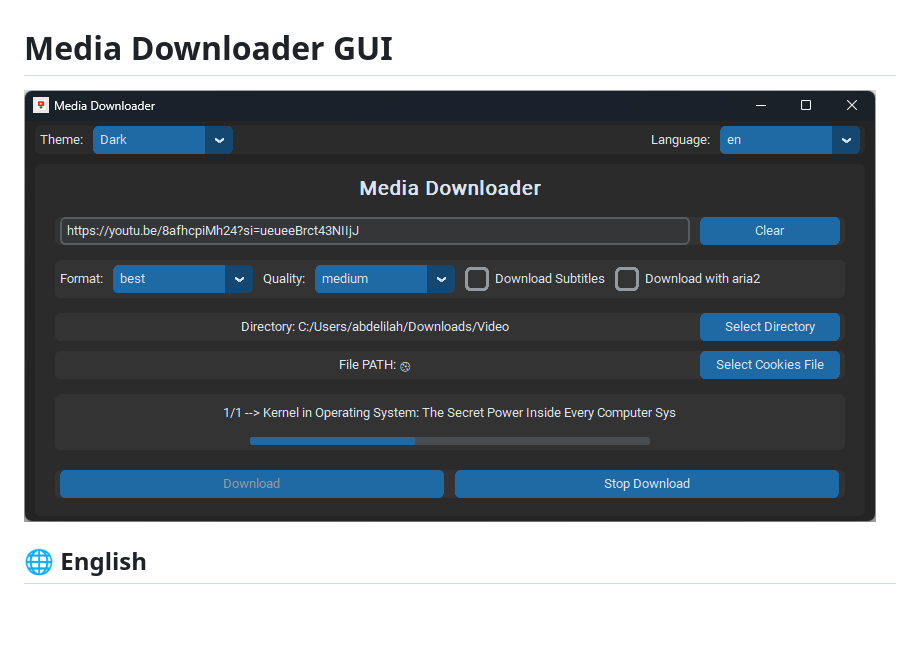
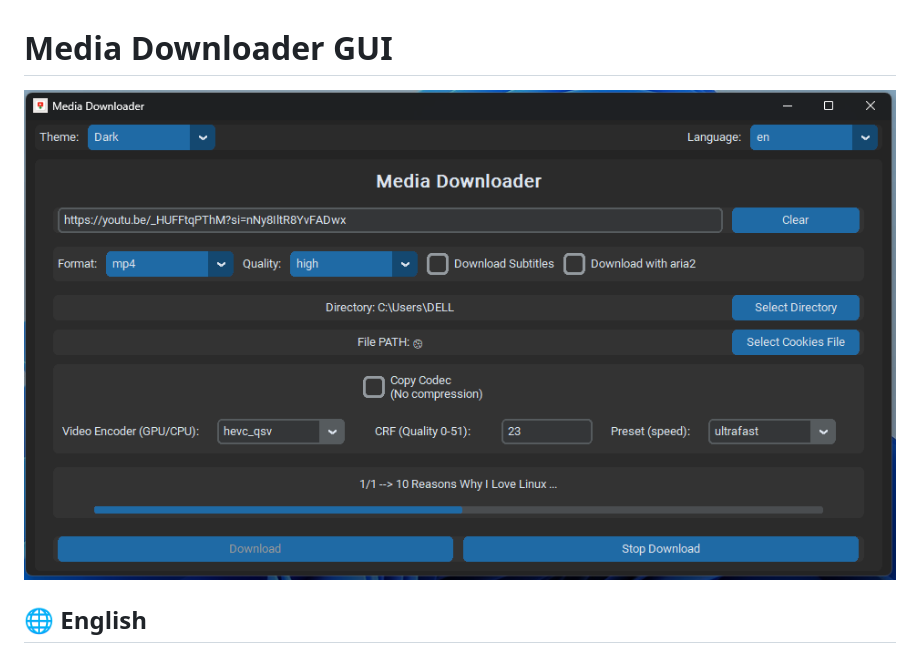
Before and after one commit to hmidani-abdelilah/Media_Downloader, a Markdown page: README.md, the part around the change. GitHub-like rendering; pictures changed too: 152342.png (added); blank space fills up the shorter version.

```diff
--- a/README.md
+++ b/README.md
@@ -1,6 +1,6 @@
 # Media Downloader GUI
 
-![Alt text](https://raw.githubusercontent.com/hmidani-abdelilah/Media_Downloader/refs/heads/main/141522.png "Media Downloader GUI")
+![Media Downloader GUI Screenshot Application ](https://raw.githubusercontent.com/hmidani-abdelilah/Media_Downloader/refs/heads/main/152342.png "Media Downloader GUI")
 
 ## 🌐 English
 
```
Also changed, not shown: 5 other files.
